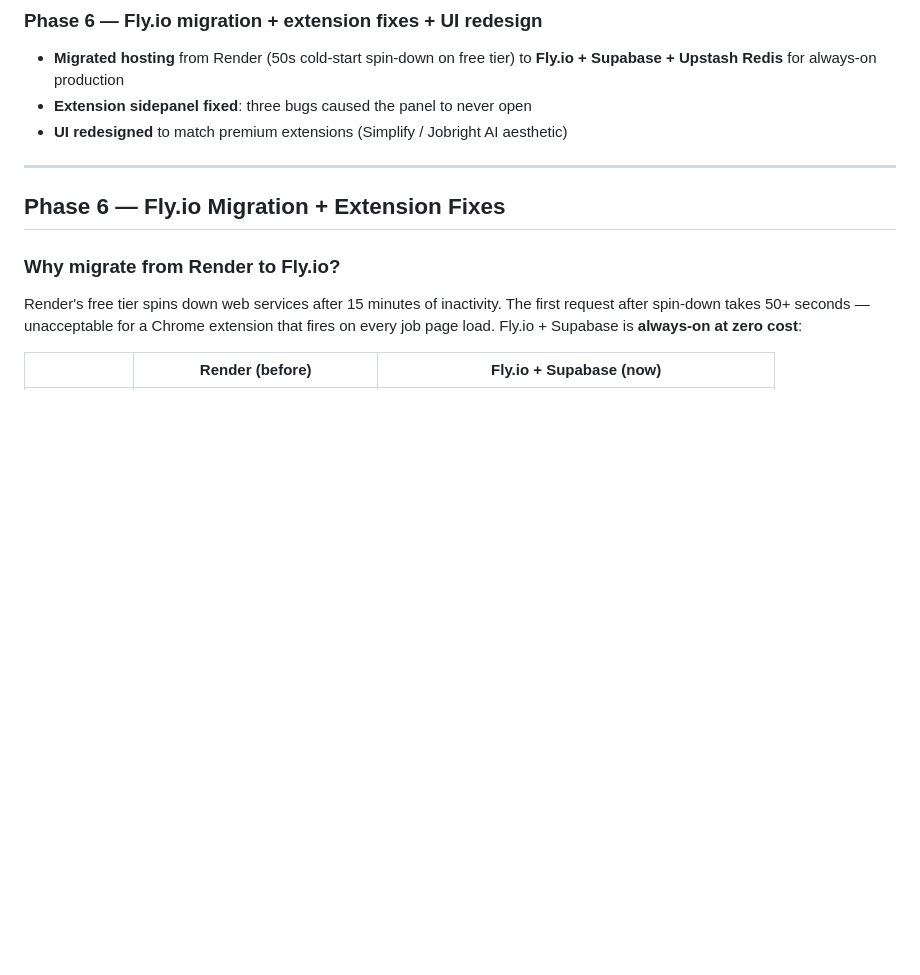
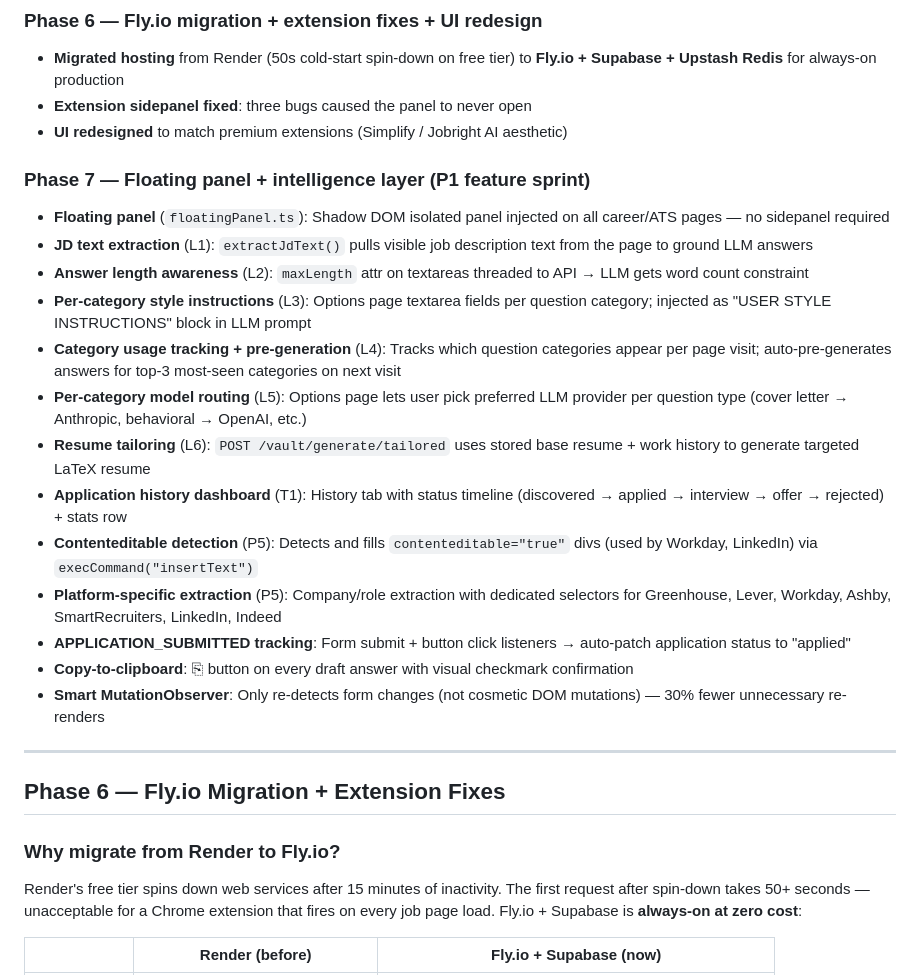
Before and after one commit to narendranathe/autoapply-ai, a Markdown page: README.md, the part around the change. GitHub-like rendering; blank space fills up the shorter version.

Commit message:
docs: add Phase 7 P1 feature sprint summary to README

```diff
--- a/README.md
+++ b/README.md
@@ -151,6 +151,21 @@ Extension sends `X-Clerk-User-Id` from `chrome.storage.local` (set once at optio
 - **Migrated hosting** from Render (50s cold-start spin-down on free tier) to **Fly.io + Supabase + Upstash Redis** for always-on production
 - **Extension sidepanel fixed**: three bugs caused the panel to never open
 - **UI redesigned** to match premium extensions (Simplify / Jobright AI aesthetic)
+
+### Phase 7 — Floating panel + intelligence layer (P1 feature sprint)
+- **Floating panel** (`floatingPanel.ts`): Shadow DOM isolated panel injected on all career/ATS pages — no sidepanel required
+- **JD text extraction** (L1): `extractJdText()` pulls visible job description text from the page to ground LLM answers
+- **Answer length awareness** (L2): `maxLength` attr on textareas threaded to API → LLM gets word count constraint
+- **Per-category style instructions** (L3): Options page textarea fields per question category; injected as "USER STYLE INSTRUCTIONS" block in LLM prompt
+- **Category usage tracking + pre-generation** (L4): Tracks which question categories appear per page visit; auto-pre-generates answers for top-3 most-seen categories on next visit
+- **Per-category model routing** (L5): Options page lets user pick preferred LLM provider per question type (cover letter → Anthropic, behavioral → OpenAI, etc.)
+- **Resume tailoring** (L6): `POST /vault/generate/tailored` uses stored base resume + work history to generate targeted LaTeX resume
+- **Application history dashboard** (T1): History tab with status timeline (discovered → applied → interview → offer → rejected) + stats row
+- **Contenteditable detection** (P5): Detects and fills `contenteditable="true"` divs (used by Workday, LinkedIn) via `execCommand("insertText")`
+- **Platform-specific extraction** (P5): Company/role extraction with dedicated selectors for Greenhouse, Lever, Workday, Ashby, SmartRecruiters, LinkedIn, Indeed
+- **APPLICATION_SUBMITTED tracking**: Form submit + button click listeners → auto-patch application status to "applied"
+- **Copy-to-clipboard**: ⎘ button on every draft answer with visual checkmark confirmation
+- **Smart MutationObserver**: Only re-detects form changes (not cosmetic DOM mutations) — 30% fewer unnecessary re-renders
 
 ---
 
```
